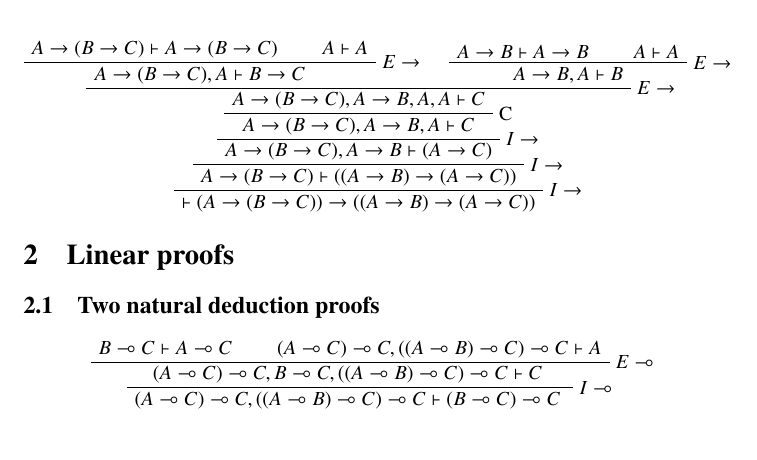
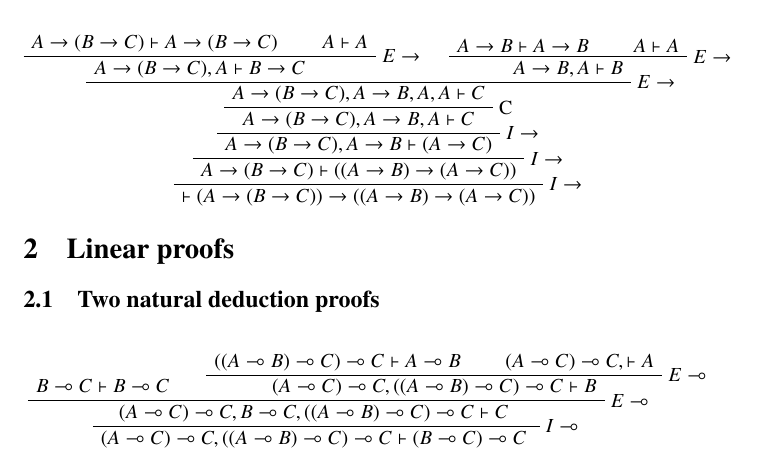
Before and after one commit to jappeace/methods-homework, a LaTeX problem sheet (reasoning/huiswerk/exercise_linear_logic.tex): part of page 2 of 2, cut so that both start at the same text. Compiled offline with pdfLaTeX.

Commit message:
attempt #3 also failed probably, getting the B out early was a bad idea

```diff
--- a/reasoning/huiswerk/exercise_linear_logic.tex
+++ b/reasoning/huiswerk/exercise_linear_logic.tex
@@ -82,11 +82,20 @@
 \begin{prooftree}
 \AxiomC{$
 	B \multimap C
-	\vdash A\multimap C
+	\vdash B\multimap C
 $}
 \AxiomC{$
+	((A \multimap B) \multimap C) \multimap C \vdash
+	A \multimap B
+$}
+\AxiomC{$
+	(A \multimap C) \multimap C, \vdash
+	A
+$}
+\RightLabel{$E\multimap$}
+\BinaryInfC{$
 	(A \multimap C) \multimap C,
-	((A \multimap B) \multimap C) \multimap C \vdash A
+	((A \multimap B) \multimap C) \multimap C \vdash B
 $}
 \RightLabel{$E\multimap$}
 \BinaryInfC{$
```
